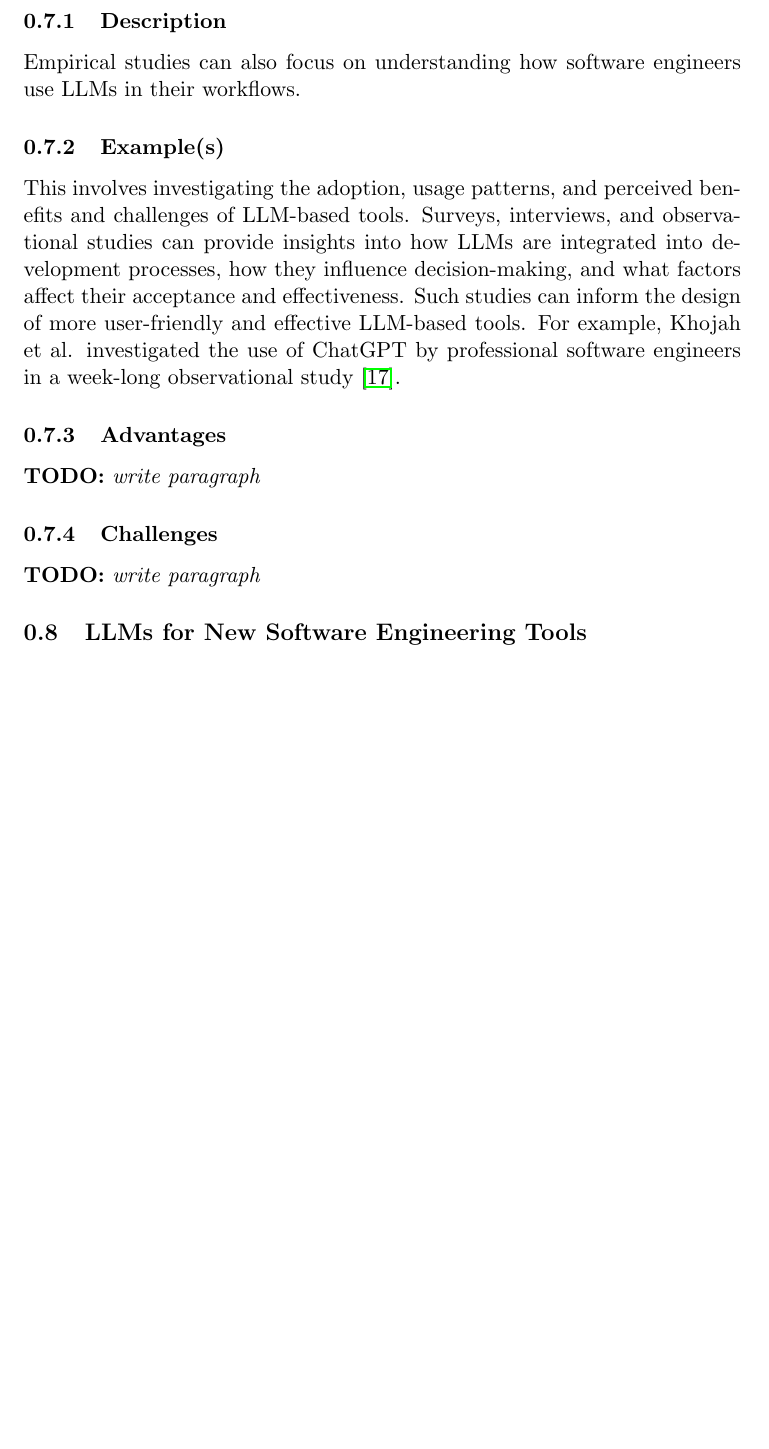
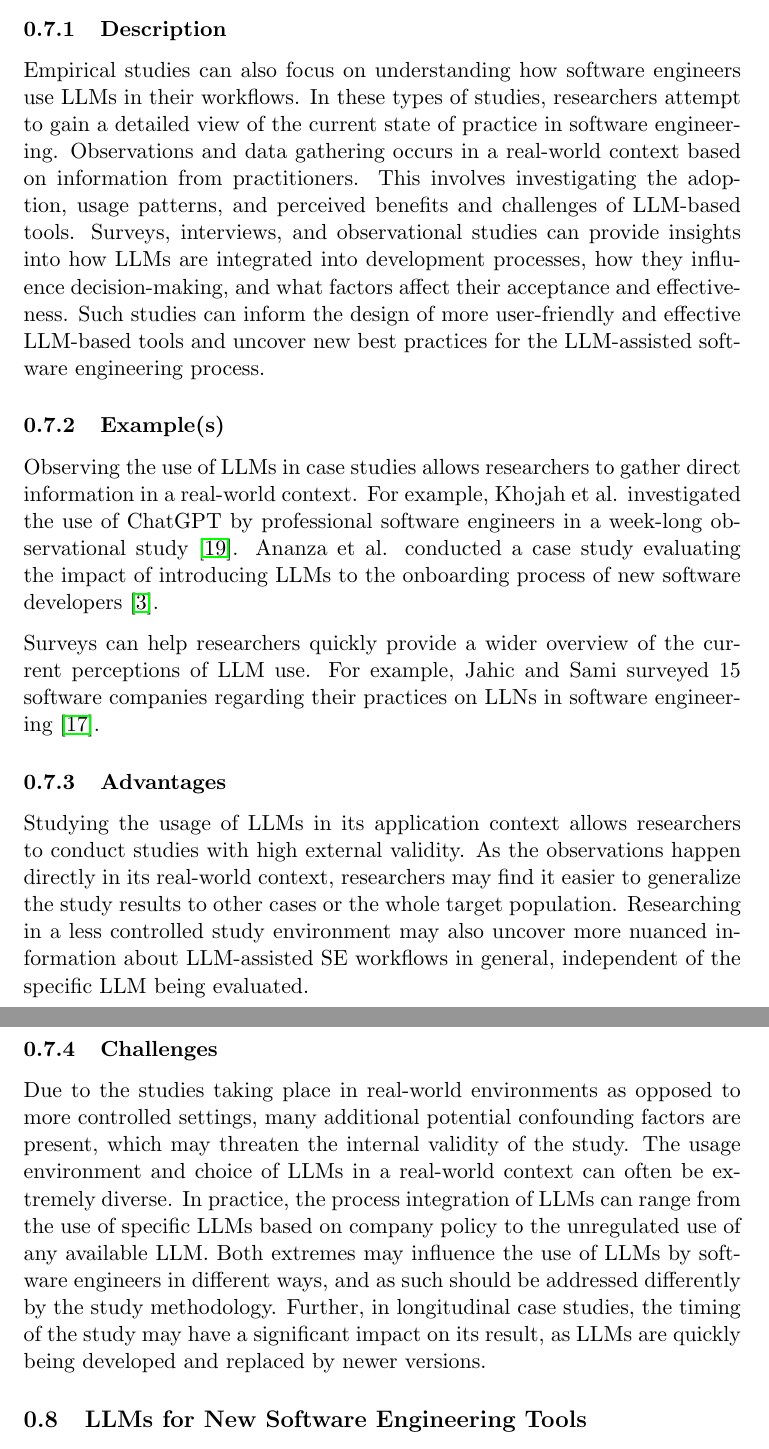
Before and after one commit to se-uhd/llm-guidelines-website, a LaTeX document (study-types/_sources/01_study-types.tex, which reads literature.bib): part of page 7 of 14 before the commit and two parts of pages 7 and 8 of 15 after it, the two joined at a grey line, cut so that both start at the same text, the shorter picture padded with empty space. Compiled offline with pdfLaTeX.

Commit message:
Address Todos on LLM Usage Study Type (#24)
* Address todos on llm usage study type

* Add more examples to LLM usage study types

* Fix typos in LLM use study type

```diff
--- a/literature.bib
+++ b/literature.bib
@@ -1026,3 +1026,6 @@ keywords = {Software Engineering, Large Language Model, Survey}
   bibsource    = {dblp computer science bibliography, https://dblp.org}
 }
 
+@inproceedings{DBLP:conf/icsa/JahicS24,
+  author       = {Jasmin Jahic and
+                  Ashkan Sami},
--- a/study-types/_sources/01_study-types.tex
+++ b/study-types/_sources/01_study-types.tex
@@ -139,20 +139,34 @@ Therefore, it is important to clearly separate and describe them.
 \subsubsection{Description}
 
 Empirical studies can also focus on understanding how software engineers use LLMs in their workflows.
+In these types of studies, researchers attempt to gain a detailed view of the current state of practice in software engineering.
+Observations and data gathering occurs in a real-world context based on information from practitioners.
+This involves investigating the adoption, usage patterns, and perceived benefits and challenges of LLM-based tools.
+Surveys, interviews, and observational studies can provide insights into how LLMs are integrated into development processes, how they influence decision-making, and what factors affect their acceptance and effectiveness.
+Such studies can inform the design of more user-friendly and effective LLM-based tools and uncover new best practices for the LLM-assisted software engineering process.
 
 \subsubsection{Example(s)}
 
-This involves investigating the adoption, usage patterns, and perceived benefits and challenges of LLM-based tools. Surveys, interviews, and observational studies can provide insights into how LLMs are integrated into development processes, how they influence decision-making, and what factors affect their acceptance and effectiveness. Such studies can inform the design of more user-friendly and effective LLM-based tools.
+Observing the use of LLMs in case studies allows researchers to gather direct information in a real-world context.
 For example, Khojah et al. investigated the use of ChatGPT by professional software engineers in a week-long observational study~\cite{DBLP:journals/pacmse/KhojahM0N24}.
+Ananza et al. conducted a case study evaluating the impact of introducing LLMs to the onboarding process of new software developers~\cite{DBLP:conf/csee/AzanzaPIG24}.
+
+Surveys can help researchers quickly provide a wider overview of the current perceptions of LLM use.
+For example, Jahic and Sami surveyed 15 software companies regarding their practices on LLNs in software engineering~\cite{DBLP:conf/icsa/JahicS24}.
 
 \subsubsection{Advantages}
 
-\todo{write paragraph}
+Studying the usage of LLMs in its application context allows researchers to conduct studies with high external validity.
+As the observations happen directly in its real-world context, researchers may find it easier to generalize the study results to other cases or the whole target population.
+Researching in a less controlled study environment may also uncover more nuanced information about LLM-assisted SE workflows in general, independent of the specific LLM being evaluated.
 
 \subsubsection{Challenges}
 
-\todo{write paragraph}
-
+Due to the studies taking place in real-world environments as opposed to more controlled settings, many additional potential confounding factors are present, which may threaten the internal validity of the study.
+The usage environment and choice of LLMs in a real-world context can often be extremely diverse.
+In practice, the process integration of LLMs can range from the use of specific LLMs based on company policy to the unregulated use of any available LLM.
+Both extremes may influence the use of LLMs by software engineers in different ways, and as such should be addressed differently by the study methodology.
+Further, in longitudinal case studies, the timing of the study may have a significant impact on its result, as LLMs are quickly being developed and replaced by newer versions.
 
 \subsection{LLMs for New Software Engineering Tools}
 
```
Also changed, not shown: literature.bib (33 more changed lines).
